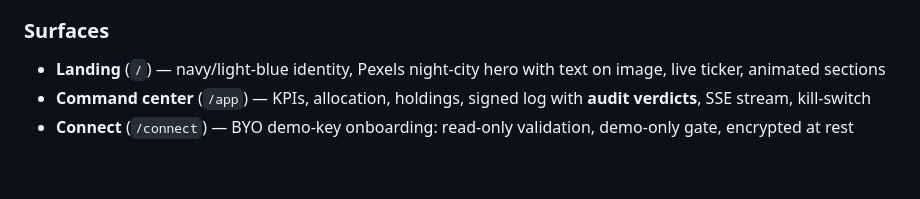
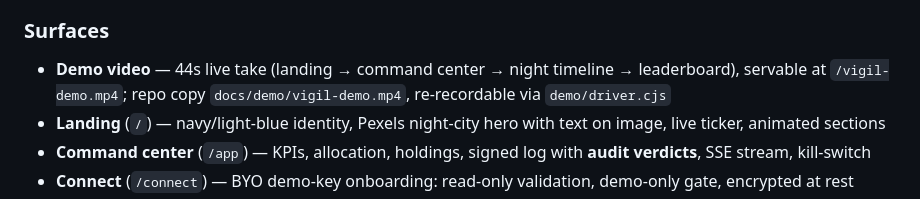
Before and after one commit to norbert351/vigil, a Markdown page: docs/ROADMAP.md, the part around the change. Rendered like a GitHub page; blank space fills up the shorter version.

```diff
--- a/docs/ROADMAP.md
+++ b/docs/ROADMAP.md
@@ -15,6 +15,7 @@
 - **Signed decision log** — every cycle bound to {window, nonce, ts, nav, prices, orders} → `VIGIL-<sha256>`, replayable + committed CSV
 
 ### Surfaces
+- **Demo video** — 44s live take (landing → command center → night timeline → leaderboard), servable at `/vigil-demo.mp4`; repo copy `docs/demo/vigil-demo.mp4`, re-recordable via `demo/driver.cjs`
 - **Landing** (`/`) — navy/light-blue identity, Pexels night-city hero with text on image, live ticker, animated sections
 - **Command center** (`/app`) — KPIs, allocation, holdings, signed log with **audit verdicts**, SSE stream, kill-switch
 - **Connect** (`/connect`) — BYO demo-key onboarding: read-only validation, demo-only gate, encrypted at rest
```
Also changed, not shown: docs/SUBMISSION.md (+1 -0 lines).
